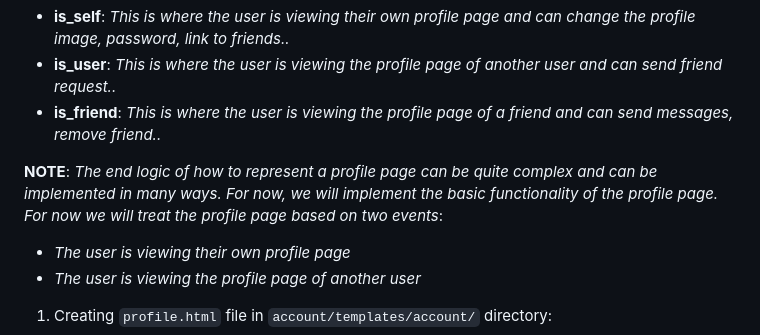
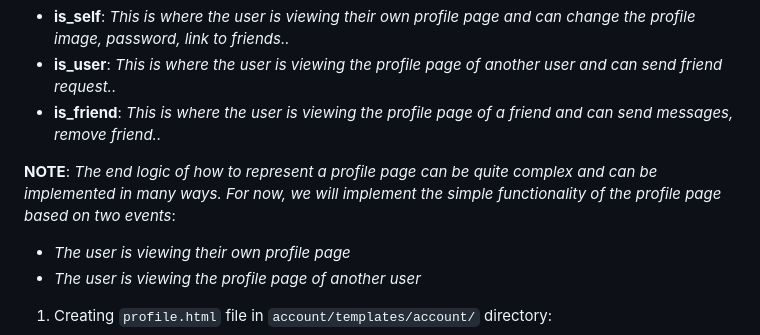
Before and after one commit to svvoii/custom_user_model, a Markdown page: README.md, the part around the change. Drawn GitHub-style.

```diff
--- a/README.md
+++ b/README.md
@@ -1113,7 +1113,7 @@ Also profile page can have several states and functionalities :
 - **is_user**: *This is where the user is viewing the profile page of another user and can send friend request..*
 - **is_friend**: *This is where the user is viewing the profile page of a friend and can send messages, remove friend..*
 
-**NOTE**: *The end logic of how to represent a profile page can be quite complex and can be implemented in many ways. For now, we will implement the basic functionality of the profile page. For now we will treat the profile page based on two events*:
+**NOTE**: *The end logic of how to represent a profile page can be quite complex and can be implemented in many ways. For now, we will implement the simple functionality of the profile page based on two events*:
 - *The user is viewing their own profile page*
 - *The user is viewing the profile page of another user*
 
```
